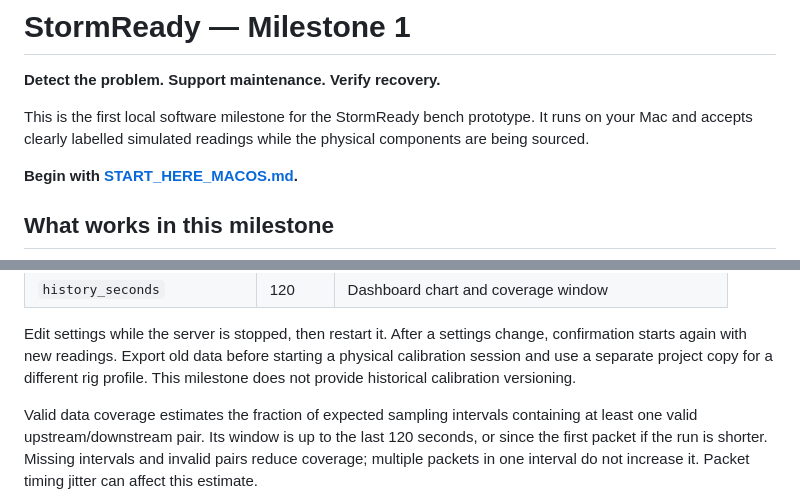
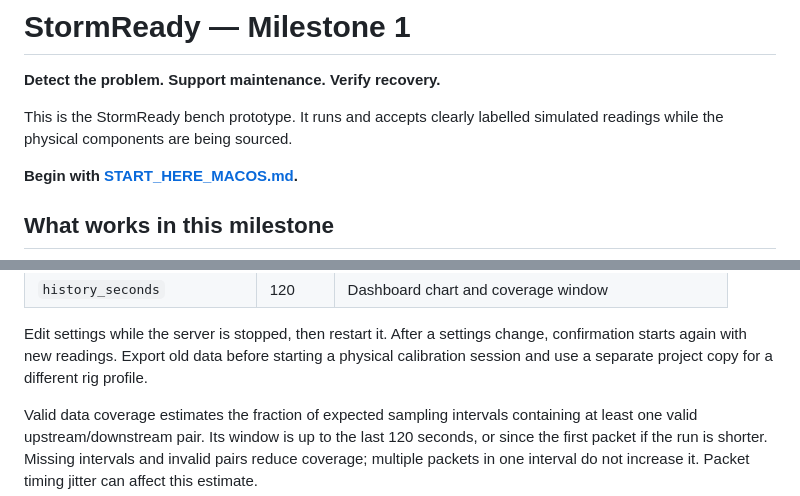
Before and after one commit to ahmdsyakirrr/stormready_dashboard, a Markdown page: README.md, 2 parts joined by grey strips. GitHub-like rendering.

```diff
--- a/README.md
+++ b/README.md
@@ -2,8 +2,8 @@
 
 **Detect the problem. Support maintenance. Verify recovery.**
 
-This is the first local software milestone for the StormReady bench prototype.
-It runs on your Mac and accepts clearly labelled simulated readings while the
+This is the StormReady bench prototype.
+It runs and accepts clearly labelled simulated readings while the
 physical components are being sourced.
 
 **Begin with [START_HERE_MACOS.md](START_HERE_MACOS.md).**
@@ -73,8 +73,7 @@ Settings in `config.json` are demonstration values, not field thresholds:
 Edit settings while the server is stopped, then restart it. After a settings
 change, confirmation starts again with new readings. Export old data before
 starting a physical calibration session and use a separate project copy for a
-different rig profile. This milestone does not provide historical calibration
-versioning.
+different rig profile.
 
 Valid data coverage estimates the fraction of expected sampling intervals
 containing at least one valid upstream/downstream pair. Its window is up to the
```
